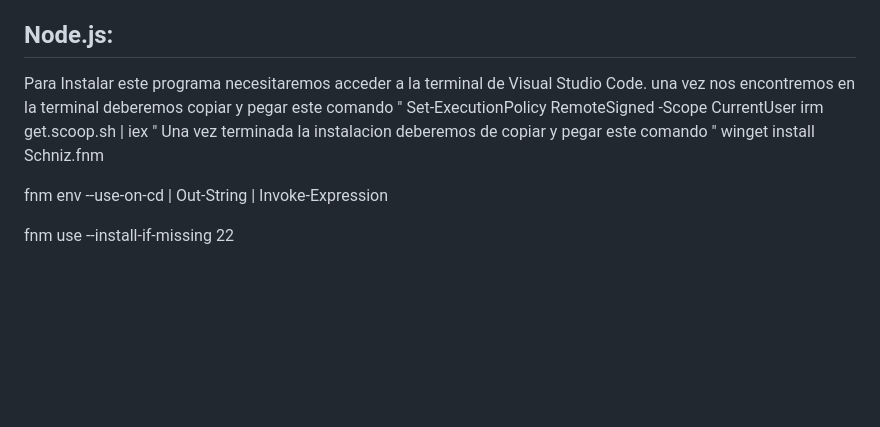
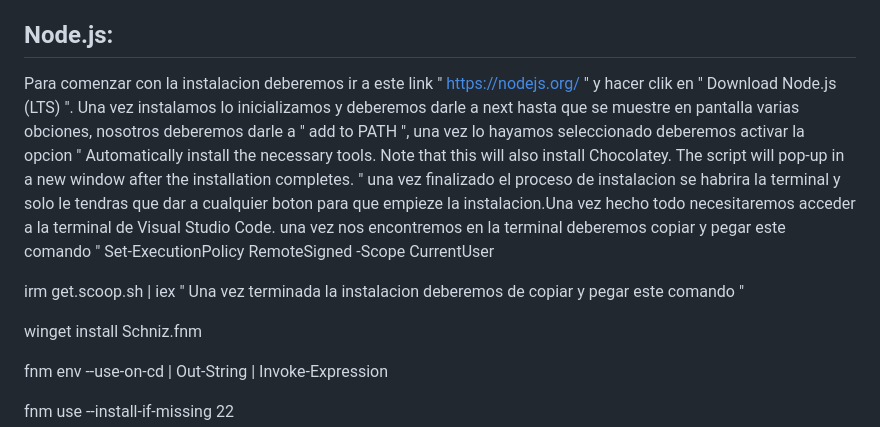
Before and after one commit to Lvcho03/Erp_FootLocker, a Markdown page: resources/README.md, the part around the change. Rendered like a GitHub page; blank space fills up the shorter version.

```diff
--- a/resources/README.md
+++ b/resources/README.md
@@ -41,13 +41,15 @@ Igual que HTML y CSS, se puede escribir JavaScript en un editor de texto. Luego,
 JSON también se guarda en un archivo, y puedes crear uno en un editor de texto. Es muy común ver JSON en aplicaciones donde necesitas almacenar información y luego acceder a ella.
 
 ## Node.js:
-Para Instalar este programa necesitaremos acceder a la terminal de Visual Studio Code. una vez nos encontremos en la terminal deberemos copiar y pegar este comando
+Para comenzar con la instalacion deberemos ir a este link " https://nodejs.org/ " y hacer clik en " Download Node.js (LTS) ". Una vez instalamos lo inicializamos y deberemos darle a next hasta que se muestre en pantalla varias obciones, nosotros deberemos darle a " add to PATH ", una vez lo hayamos seleccionado deberemos activar la opcion " Automatically install the necessary tools. Note that this will also install Chocolatey. The script will pop-up in a new window after the installation completes. " una vez finalizado el proceso de instalacion se habrira la terminal y solo le tendras que dar a cualquier boton para que empieze la instalacion.Una vez hecho todo necesitaremos acceder a la terminal de Visual Studio Code. una vez nos encontremos en la terminal deberemos copiar y pegar este comando
 "
 Set-ExecutionPolicy RemoteSigned -Scope CurrentUser
+
 irm get.scoop.sh | iex
 "
 Una vez terminada la instalacion deberemos de copiar y pegar este comando
 "
+
 winget install Schniz.fnm
 
 fnm env --use-on-cd | Out-String | Invoke-Expression
```
